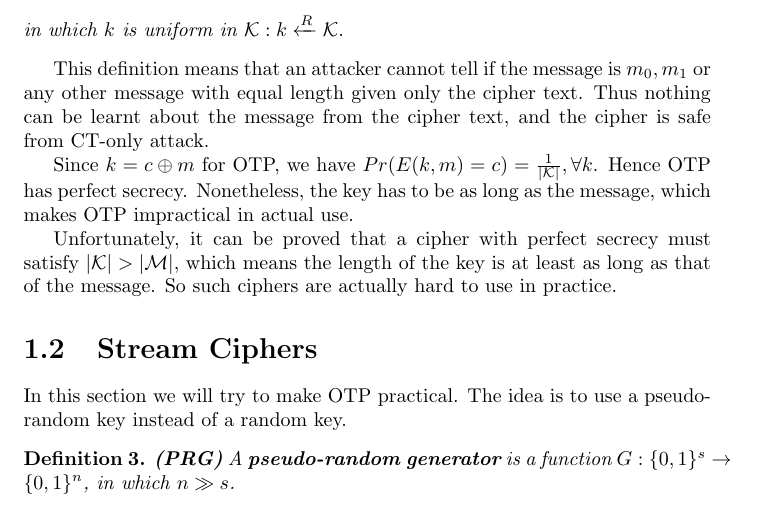
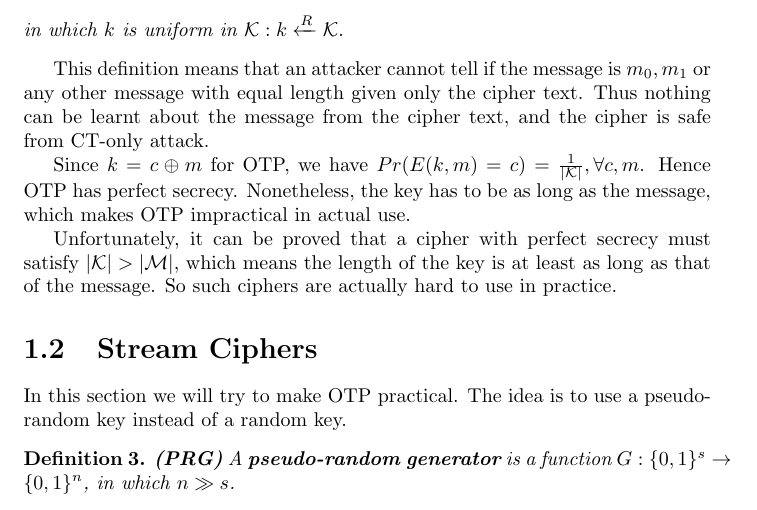
Before and after one commit to pkulijing/Cryptography, a LaTeX document (StreamCiphers.tex): part of page 2 of 6, cut so that both start at the same text. Compiled offline with LaTeX, dvips and Ghostscript.

Commit message:
correct typo

```diff
--- a/StreamCiphers.tex
+++ b/StreamCiphers.tex
@@ -32,7 +32,7 @@ in which $k$ is uniform in $\mathcal{K}: k\xleftarrow{R}\mathcal{K}.$
 \end{definition}
 This definition means that an attacker cannot tell if the message is $m_0, m_1$ or any other message with equal length given only the cipher text. Thus nothing can be learnt about the message from the cipher text, and the cipher is safe from CT-only attack.
 
-Since $k=c\oplus m$ for OTP, we have $Pr(E(k,m)=c)=\frac{1}{\lvert\mathcal{K}\rvert},\forall k$. Hence OTP has perfect secrecy. Nonetheless, the key has to be as long as the message, which makes OTP impractical in actual use.
+Since $k=c\oplus m$ for OTP, we have $Pr(E(k,m)=c)=\frac{1}{\lvert\mathcal{K}\rvert},\forall c,m$. Hence OTP has perfect secrecy. Nonetheless, the key has to be as long as the message, which makes OTP impractical in actual use.
 
 Unfortunately, it can be proved that a cipher with perfect secrecy must satisfy $\lvert\mathcal{K}\rvert>\lvert\mathcal{M}\rvert$, which means the length of the key is at least as long as that of the message. So such ciphers are actually hard to use in practice.
 \section{Stream Ciphers}
```
Also changed, not shown: notes.pdf.
